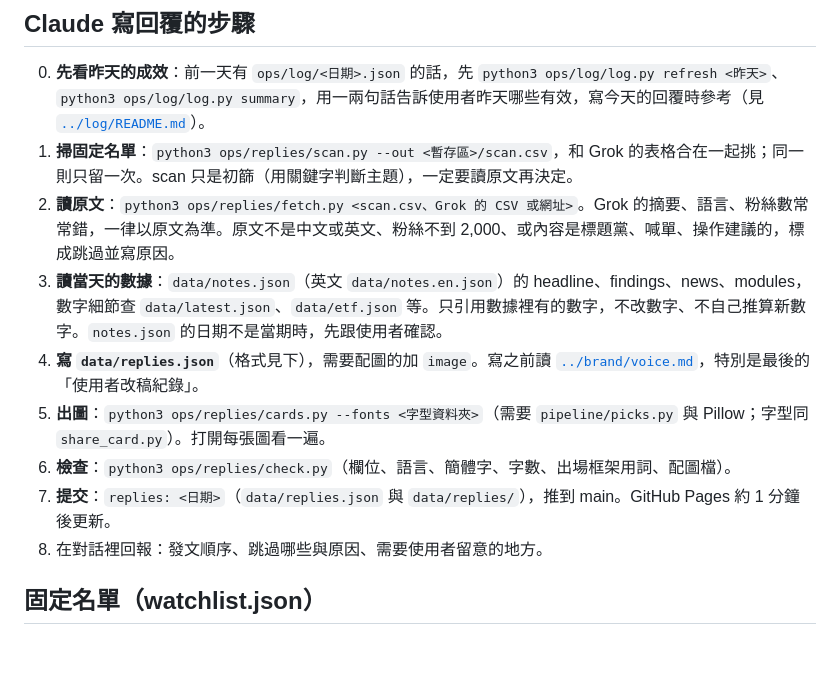
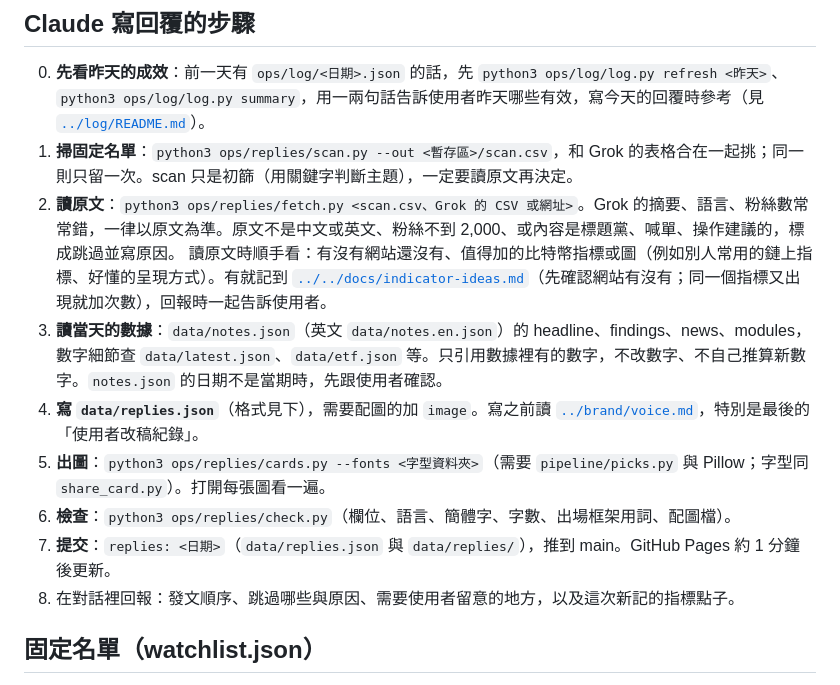
Before and after one commit to North7/daybreak, a Markdown page: ops/replies/README.md, the part around the change. Rendered like a GitHub page; blank space fills up the shorter version.

```diff
--- a/ops/replies/README.md
+++ b/ops/replies/README.md
@@ -37,12 +37,13 @@ X 創作者分潤只算**原創貼文**的藍勾首頁曝光，回覆不算；
 0. **先看昨天的成效**：前一天有 `ops/log/<日期>.json` 的話，先 `python3 ops/log/log.py refresh <昨天>`、`python3 ops/log/log.py summary`，用一兩句話告訴使用者昨天哪些有效，寫今天的回覆時參考（見 [`../log/README.md`](../log/README.md)）。
 1. **掃固定名單**：`python3 ops/replies/scan.py --out <暫存區>/scan.csv`，和 Grok 的表格合在一起挑；同一則只留一次。scan 只是初篩（用關鍵字判斷主題），一定要讀原文再決定。
 1. **讀原文**：`python3 ops/replies/fetch.py <scan.csv、Grok 的 CSV 或網址>`。Grok 的摘要、語言、粉絲數常常錯，一律以原文為準。原文不是中文或英文、粉絲不到 2,000、或內容是標題黨、喊單、操作建議的，標成跳過並寫原因。
+   讀原文時順手看：有沒有網站還沒有、值得加的比特幣指標或圖（例如別人常用的鏈上指標、好懂的呈現方式）。有就記到 [`../../docs/indicator-ideas.md`](../../docs/indicator-ideas.md)（先確認網站有沒有；同一個指標又出現就加次數），回報時一起告訴使用者。
 2. **讀當天的數據**：`data/notes.json`（英文 `data/notes.en.json`）的 headline、findings、news、modules，數字細節查 `data/latest.json`、`data/etf.json` 等。只引用數據裡有的數字，不改數字、不自己推算新數字。`notes.json` 的日期不是當期時，先跟使用者確認。
 3. **寫 `data/replies.json`**（格式見下），需要配圖的加 `image`。寫之前讀 [`../brand/voice.md`](../brand/voice.md)，特別是最後的「使用者改稿紀錄」。
 4. **出圖**：`python3 ops/replies/cards.py --fonts <字型資料夾>`（需要 `pipeline/picks.py` 與 Pillow；字型同 `share_card.py`）。打開每張圖看一遍。
 5. **檢查**：`python3 ops/replies/check.py`（欄位、語言、簡體字、字數、出場框架用詞、配圖檔）。
 6. **提交**：`replies: <日期>`（`data/replies.json` 與 `data/replies/`），推到 main。GitHub Pages 約 1 分鐘後更新。
-7. 在對話裡回報：發文順序、跳過哪些與原因、需要使用者留意的地方。
+7. 在對話裡回報：發文順序、跳過哪些與原因、需要使用者留意的地方，以及這次新記的指標點子。
 
 ## 固定名單（watchlist.json）
 
```
Also changed, not shown: docs/indicator-ideas.md (added, +34 -0 lines), ops/README.md (+1 -1 lines).
